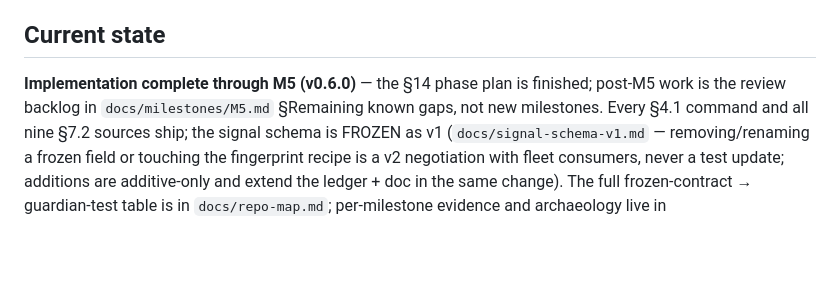
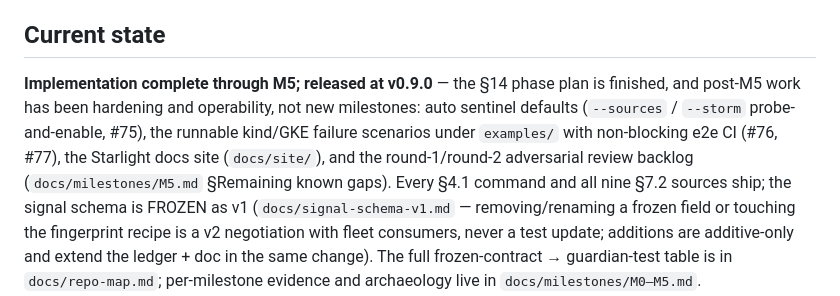
Before and after one commit to go-steer/k8s-lookout, a Markdown page: AGENTS.md, the part around the change. Rendered like a GitHub page; blank space fills up the shorter version.

Commit message:
docs: refresh AGENTS.md current-state from v0.6.0 to v0.9.0 (#112) (#122)
The 'Current state' section was frozen at 'Implementation complete
through M5 (v0.6.0)', predating three releases of post-M5 hardening.
Refresh it to v0.9.0 and name what actually shipped since M5: auto
sentinel defaults (#75), the examples/ kind/GKE failure scenarios with
non-blocking e2e CI (#76, #77), the Starlight docs site, and the
adversarial-review backlog — none of them new milestones.

Signed-off-by: Gari Singh <garisingh@google.com>

```diff
--- a/AGENTS.md
+++ b/AGENTS.md
@@ -74,10 +74,14 @@ opens agent incident sessions from leading indicators (watch-path).
 
 ## Current state
 
-**Implementation complete through M5 (v0.6.0)** — the §14 phase plan
-is finished; post-M5 work is the review backlog in
-`docs/milestones/M5.md` §Remaining known gaps, not new milestones.
-Every §4.1 command and all nine §7.2 sources ship; the signal schema
+**Implementation complete through M5; released at v0.9.0** — the §14
+phase plan is finished, and post-M5 work has been hardening and
+operability, not new milestones: auto sentinel defaults (`--sources` /
+`--storm` probe-and-enable, #75), the runnable kind/GKE failure
+scenarios under `examples/` with non-blocking e2e CI (#76, #77), the
+Starlight docs site (`docs/site/`), and the round-1/round-2 adversarial
+review backlog (`docs/milestones/M5.md` §Remaining known gaps). Every
+§4.1 command and all nine §7.2 sources ship; the signal schema
 is FROZEN as v1 (`docs/signal-schema-v1.md` — removing/renaming a
 frozen field or touching the fingerprint recipe is a v2 negotiation
 with fleet consumers, never a test update; additions are additive-only and extend
```
